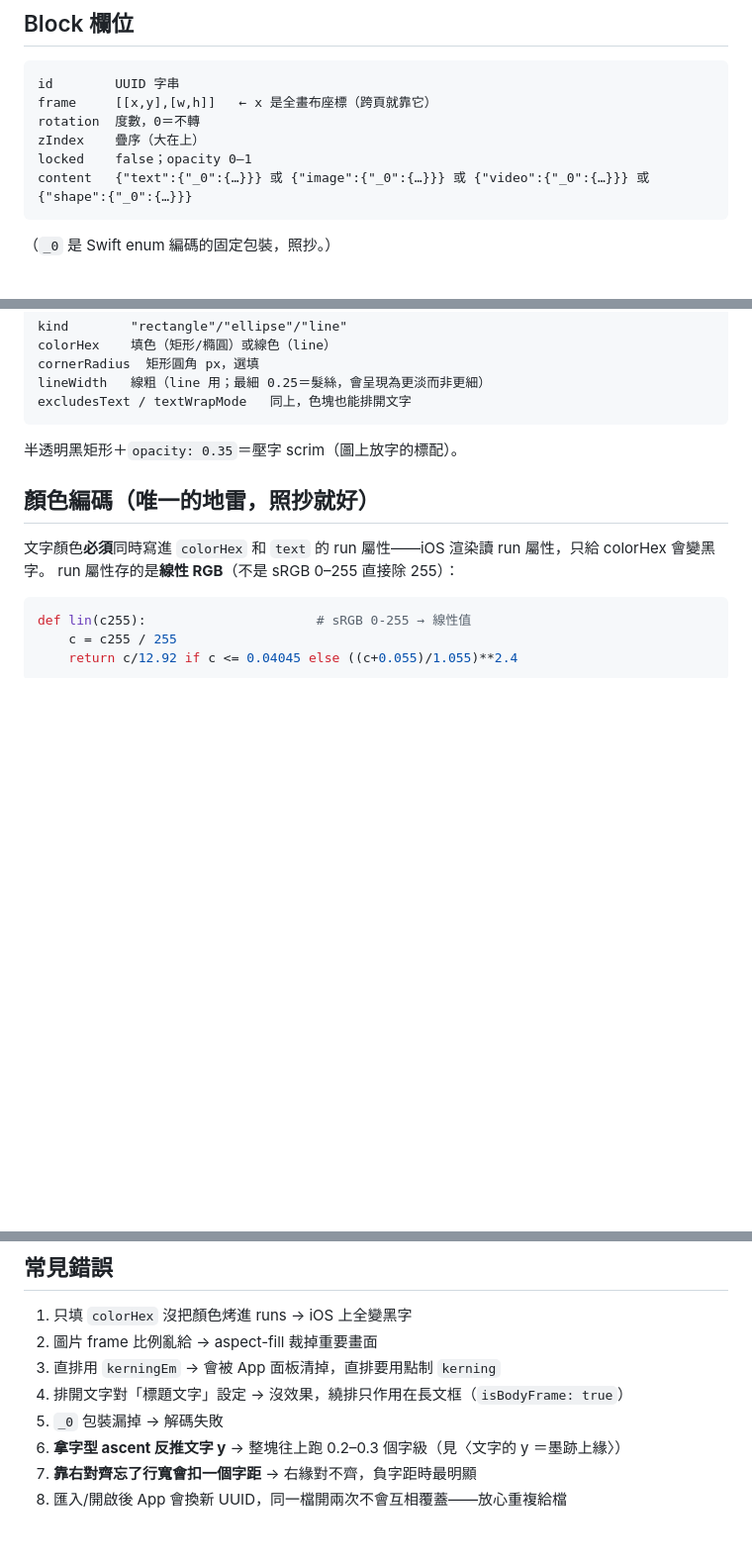
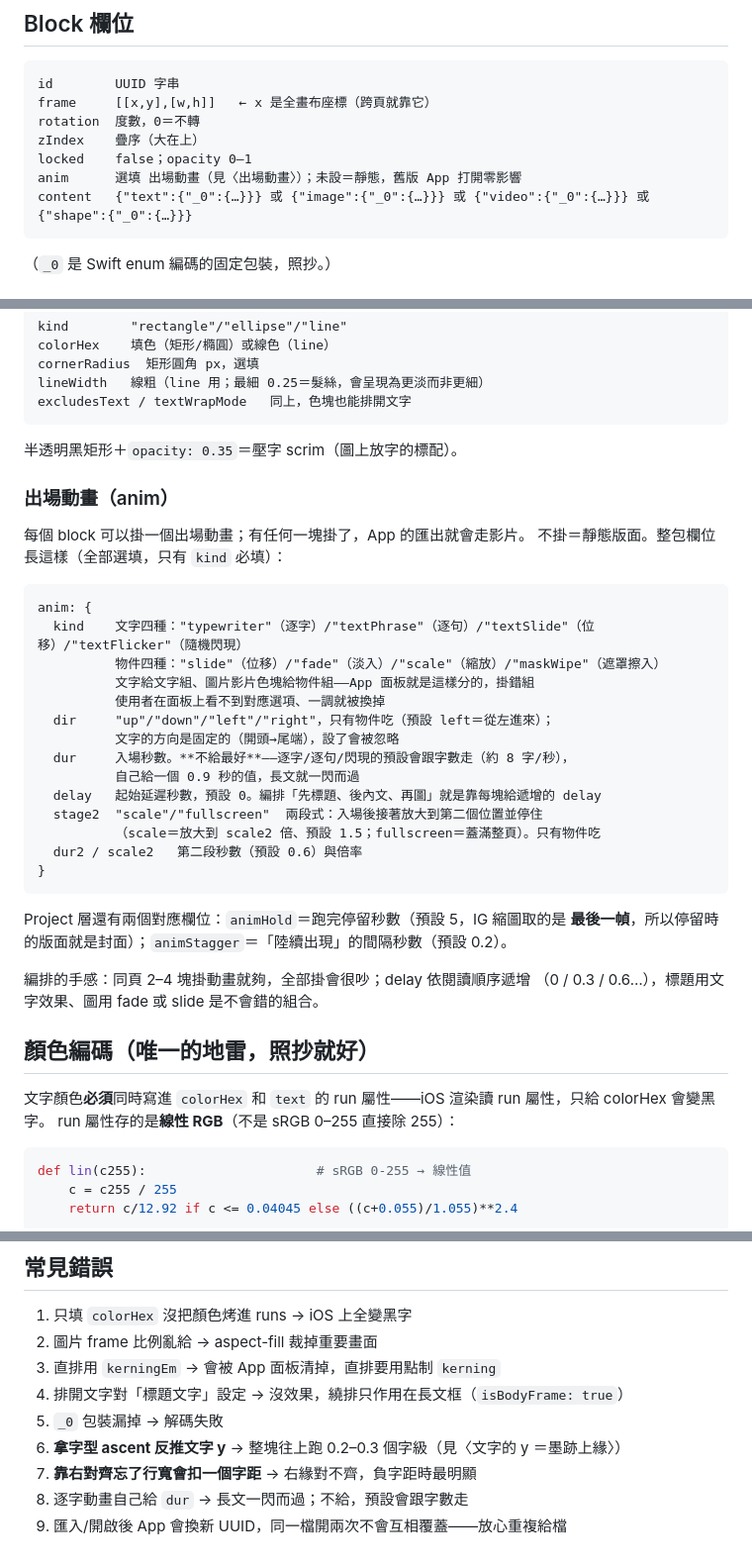
Before and after one commit to qwert2813434-ctrl/ALIGNED, a Markdown page: docs/ALIGNED-AI-SPEC.md, 3 parts joined by grey strips. Shown at 99% size. Drawn GitHub-style; blank space fills up the shorter version.

Commit message:
規格書補〈出場動畫〉一節：anim 欄位、預設值邏輯、編排手感
之前對外那份 anim 一個字都沒有＝丟連結給 AI 只會產靜態版面。照 core/anim.ts
的真實契約寫：kind 兩組八種、dir 只有物件吃、攤開型秒數跟字數走（自己給 dur
反而害長文一閃而過）、animHold 停留幀＝IG 縮圖。ClaudeForge 那份同步插入同一節。

Co-Authored-By: Claude Opus 5 (1M context) <noreply@anthropic.com>

````diff
--- a/docs/ALIGNED-AI-SPEC.md
+++ b/docs/ALIGNED-AI-SPEC.md
@@ -50,6 +50,7 @@ frame     [[x,y],[w,h]]   ← x 是全畫布座標（跨頁就靠它）
 rotation  度數，0＝不轉
 zIndex    疊序（大在上）
 locked    false；opacity 0–1
+anim      選填 出場動畫（見〈出場動畫〉）；未設＝靜態，舊版 App 打開零影響
 content   {"text":{"_0":{…}}} 或 {"image":{"_0":{…}}} 或 {"video":{"_0":{…}}} 或 {"shape":{"_0":{…}}}
 ```
 （`_0` 是 Swift enum 編碼的固定包裝，照抄。）
@@ -124,6 +125,34 @@ excludesText / textWrapMode   同上，色塊也能排開文字
 
 半透明黑矩形＋`opacity: 0.35`＝壓字 scrim（圖上放字的標配）。
 
+### 出場動畫（anim）
+
+每個 block 可以掛一個出場動畫；有任何一塊掛了，App 的匯出就會走影片。
+不掛＝靜態版面。整包欄位長這樣（全部選填，只有 `kind` 必填）：
+
+```
+anim: {
+  kind    文字四種："typewriter"（逐字）/"textPhrase"（逐句）/"textSlide"（位移）/"textFlicker"（隨機閃現）
+          物件四種："slide"（位移）/"fade"（淡入）/"scale"（縮放）/"maskWipe"（遮罩擦入）
+          文字給文字組、圖片影片色塊給物件組——App 面板就是這樣分的，掛錯組
+          使用者在面板上看不到對應選項、一調就被換掉
+  dir     "up"/"down"/"left"/"right"，只有物件吃（預設 left＝從左進來）；
+          文字的方向是固定的（開頭→尾端），設了會被忽略
+  dur     入場秒數。**不給最好**——逐字/逐句/閃現的預設會跟字數走（約 8 字/秒），
+          自己給一個 0.9 秒的值，長文就一閃而過
+  delay   起始延遲秒數，預設 0。編排「先標題、後內文、再圖」就是靠每塊給遞增的 delay
+  stage2  "scale"/"fullscreen"  兩段式：入場後接著放大到第二個位置並停住
+          （scale＝放大到 scale2 倍、預設 1.5；fullscreen＝蓋滿整頁）。只有物件吃
+  dur2 / scale2   第二段秒數（預設 0.6）與倍率
+}
+```
+
+Project 層還有兩個對應欄位：`animHold`＝跑完停留秒數（預設 5，IG 縮圖取的是
+**最後一幀**，所以停留時的版面就是封面）；`animStagger`＝「陸續出現」的間隔秒數（預設 0.2）。
+
+編排的手感：同頁 2–4 塊掛動畫就夠，全部掛會很吵；delay 依閱讀順序遞增
+（0 / 0.3 / 0.6…），標題用文字效果、圖用 fade 或 slide 是不會錯的組合。
+
 ## 顏色編碼（唯一的地雷，照抄就好）
 
 文字顏色**必須**同時寫進 `colorHex` 和 `text` 的 run 屬性——iOS 渲染讀 run 屬性，只給 colorHex 會變黑字。
@@ -191,4 +220,5 @@ def lin(c255):                      # sRGB 0-255 → 線性值
 5. `_0` 包裝漏掉 → 解碼失敗
 6. **拿字型 ascent 反推文字 y** → 整塊往上跑 0.2–0.3 個字級（見〈文字的 y ＝墨跡上緣〉）
 7. **靠右對齊忘了行寬會扣一個字距** → 右緣對不齊，負字距時最明顯
-6. 匯入/開啟後 App 會換新 UUID，同一檔開兩次不會互相覆蓋——放心重複給檔
+8. 逐字動畫自己給 `dur` → 長文一閃而過；不給，預設會跟字數走
+9. 匯入/開啟後 App 會換新 UUID，同一檔開兩次不會互相覆蓋——放心重複給檔
````
